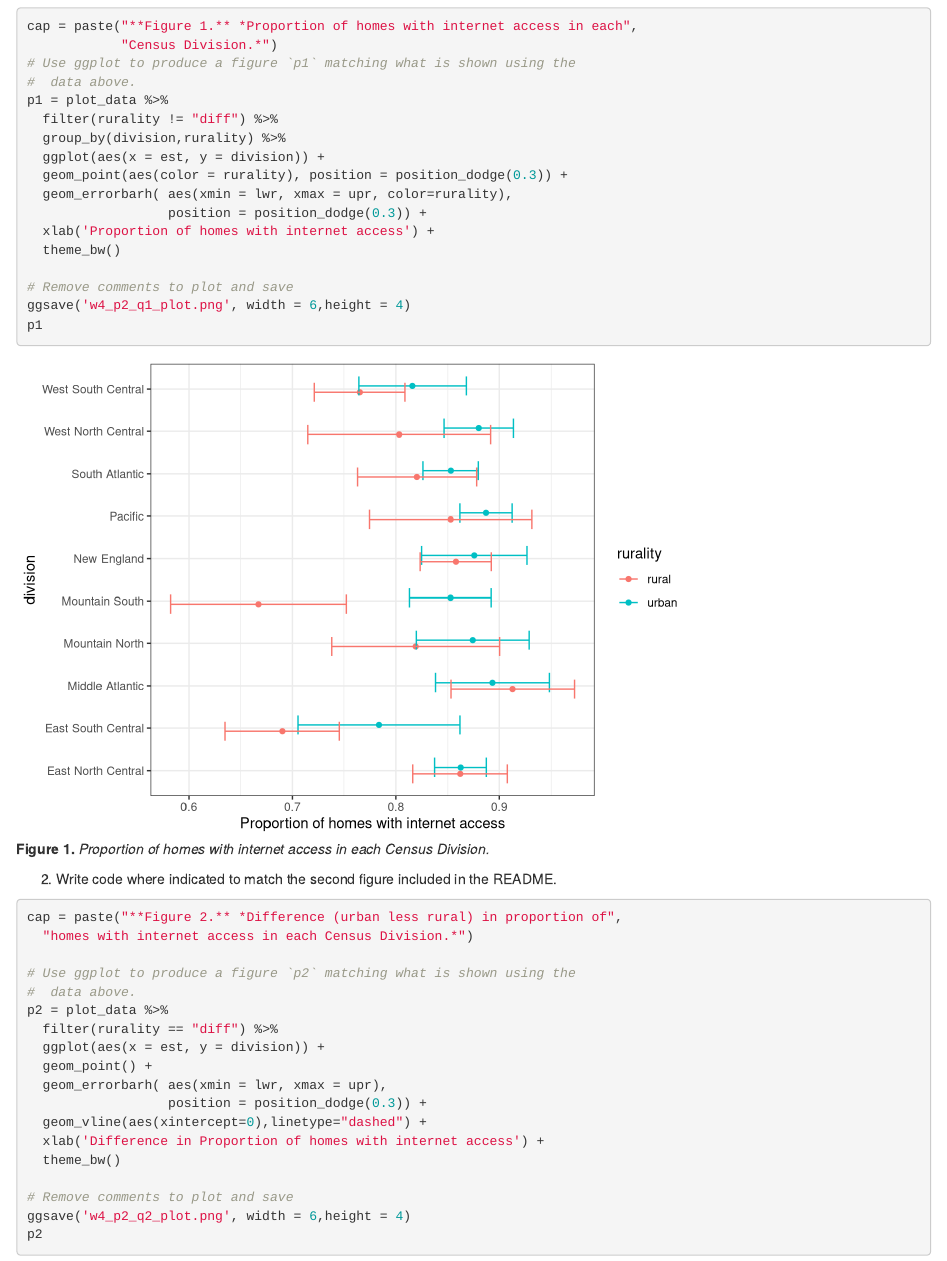
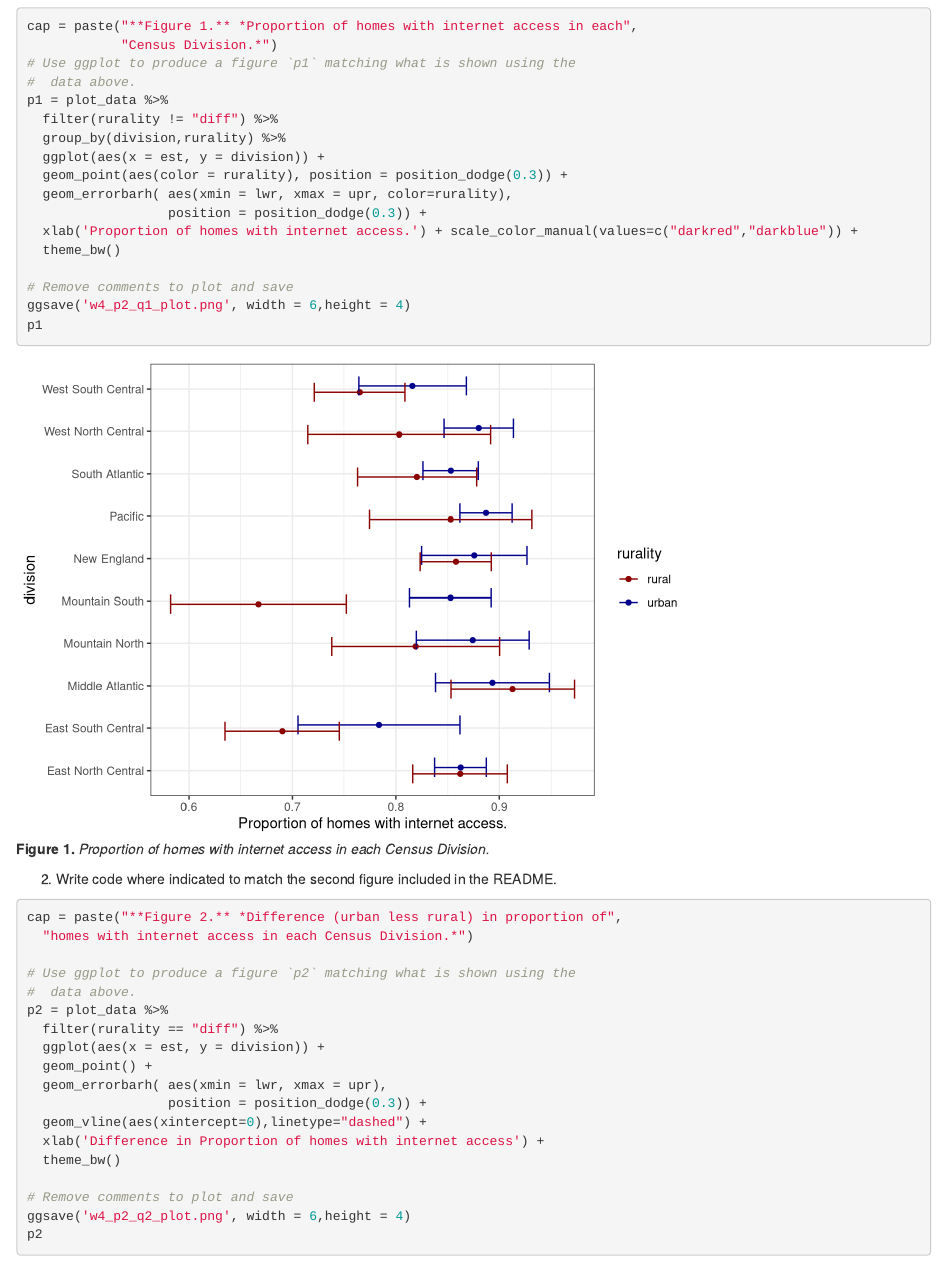
Before and after one commit to YingyiYang/Stats506_public, an R Markdown document (activities/week4/week4_part2.Rmd): the page in a window 1100 px wide, from 680 px down. Rendered offline with R 4.5, knitr and Pandoc, with nearby package versions.

Commit message:
week4_p2

```diff
--- a/activities/week4/week4_part2.Rmd
+++ b/activities/week4/week4_part2.Rmd
@@ -55,7 +55,7 @@ p1 = plot_data %>%
   geom_point(aes(color = rurality), position = position_dodge(0.3)) +
   geom_errorbarh( aes(xmin = lwr, xmax = upr, color=rurality),
                   position = position_dodge(0.3)) +
-  xlab('Proportion of homes with internet access') +
+  xlab('Proportion of homes with internet access.') + scale_color_manual(values=c("darkred","darkblue")) +
   theme_bw()
 
 # Remove comments to plot and save
```
Also changed, not shown: activities/week4/w4_p2_q1_plot.png, 2 other files.
